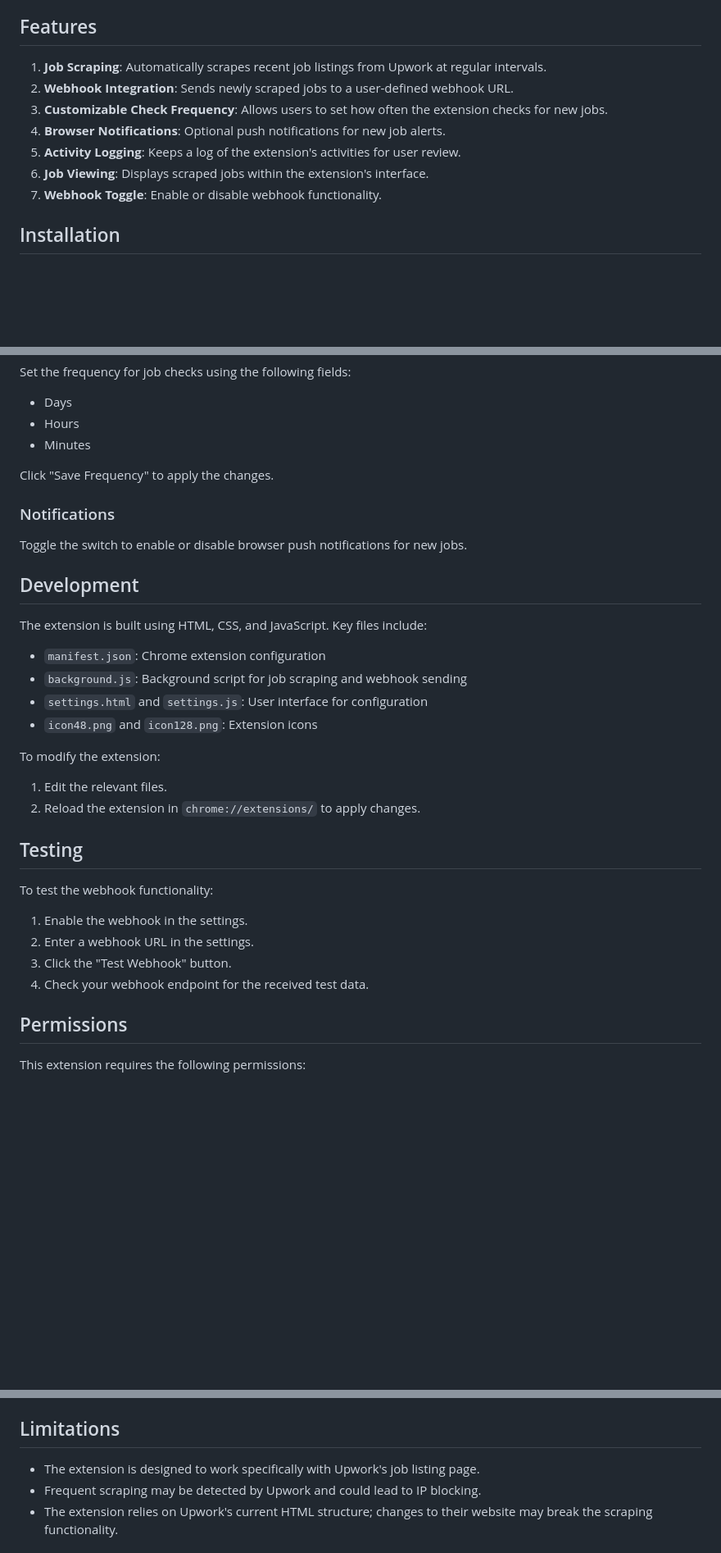
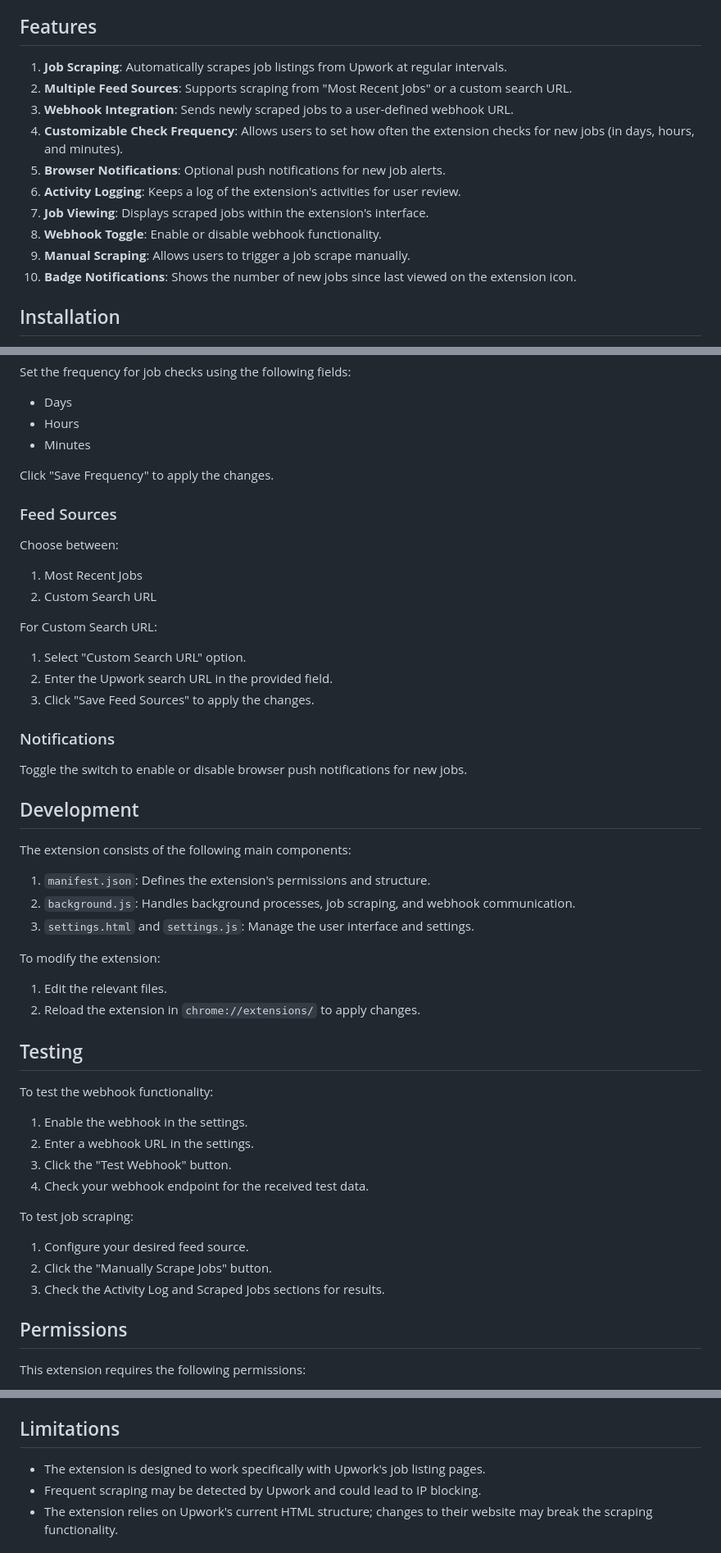
Before and after one commit to richardadonnell/Upwork-Job-Scraper, a Markdown page: README.md, 3 parts joined by grey strips. Shown: that part at 82% size. GitHub-like rendering; blank space fills up the shorter version.

```diff
--- a/README.md
+++ b/README.md
@@ -6,13 +6,16 @@ This Chrome extension automatically scrapes job listings from Upwork and sends t
 
 ## Features
 
-1. **Job Scraping**: Automatically scrapes recent job listings from Upwork at regular intervals.
-2. **Webhook Integration**: Sends newly scraped jobs to a user-defined webhook URL.
-3. **Customizable Check Frequency**: Allows users to set how often the extension checks for new jobs.
-4. **Browser Notifications**: Optional push notifications for new job alerts.
-5. **Activity Logging**: Keeps a log of the extension's activities for user review.
-6. **Job Viewing**: Displays scraped jobs within the extension's interface.
-7. **Webhook Toggle**: Enable or disable webhook functionality.
+1. **Job Scraping**: Automatically scrapes job listings from Upwork at regular intervals.
+2. **Multiple Feed Sources**: Supports scraping from "Most Recent Jobs" or a custom search URL.
+3. **Webhook Integration**: Sends newly scraped jobs to a user-defined webhook URL.
+4. **Customizable Check Frequency**: Allows users to set how often the extension checks for new jobs (in days, hours, and minutes).
+5. **Browser Notifications**: Optional push notifications for new job alerts.
+6. **Activity Logging**: Keeps a log of the extension's activities for user review.
+7. **Job Viewing**: Displays scraped jobs within the extension's interface.
+8. **Webhook Toggle**: Enable or disable webhook functionality.
+9. **Manual Scraping**: Allows users to trigger a job scrape manually.
+10. **Badge Notifications**: Shows the number of new jobs since last viewed on the extension icon.
 
 ## Installation
 
@@ -47,18 +52,28 @@ Set the frequency for job checks using the following fields:
 
 Click "Save Frequency" to apply the changes.
 
+### Feed Sources
+
+Choose between:
+1. Most Recent Jobs
+2. Custom Search URL
+
+For Custom Search URL:
+1. Select "Custom Search URL" option.
+2. Enter the Upwork search URL in the provided field.
+3. Click "Save Feed Sources" to apply the changes.
+
 ### Notifications
 
 Toggle the switch to enable or disable browser push notifications for new jobs.
 
 ## Development
 
-The extension is built using HTML, CSS, and JavaScript. Key files include:
+The extension consists of the following main components:
 
-- `manifest.json`: Chrome extension configuration
-- `background.js`: Background script for job scraping and webhook sending
-- `settings.html` and `settings.js`: User interface for configuration
-- `icon48.png` and `icon128.png`: Extension icons
+1. `manifest.json`: Defines the extension's permissions and structure.
+2. `background.js`: Handles background processes, job scraping, and webhook communication.
+3. `settings.html` and `settings.js`: Manage the user interface and settings.
 
 To modify the extension:
 
@@ -74,6 +89,12 @@ To test the webhook functionality:
 3. Click the "Test Webhook" button.
 4. Check your webhook endpoint for the received test data.
 
+To test job scraping:
+
+1. Configure your desired feed source.
+2. Click the "Manually Scrape Jobs" button.
+3. Check the Activity Log and Scraped Jobs sections for results.
+
 ## Permissions
 
 This extension requires the following permissions:
@@ -87,7 +108,7 @@ This extension requires the following permissions:
 
 ## Limitations
 
-- The extension is designed to work specifically with Upwork's job listing page.
+- The extension is designed to work specifically with Upwork's job listing pages.
 - Frequent scraping may be detected by Upwork and could lead to IP blocking.
 - The extension relies on Upwork's current HTML structure; changes to their website may break the scraping functionality.
 
```
Also changed, not shown: other parts of README.md (+4 -2 lines).
